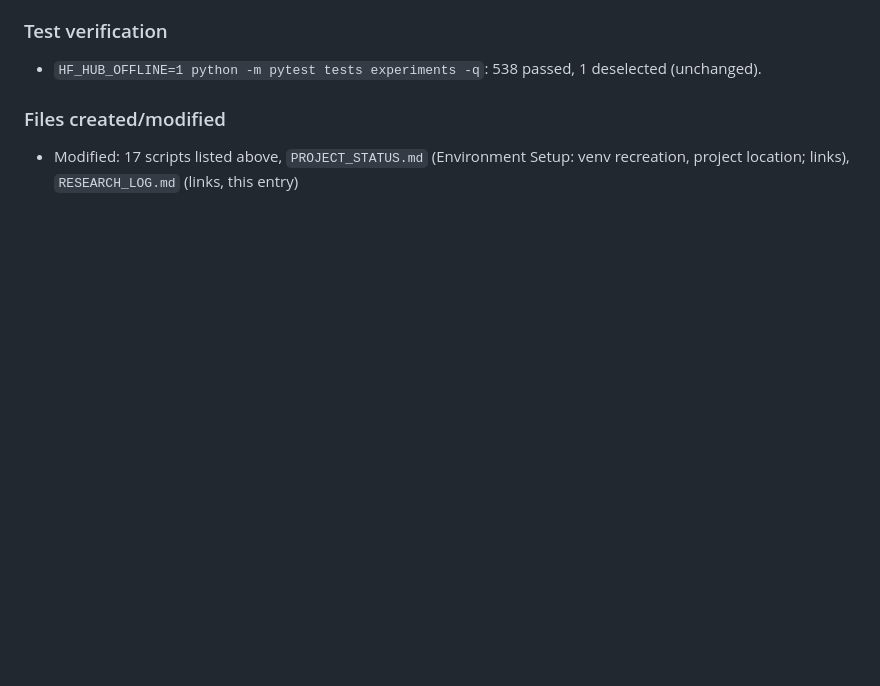
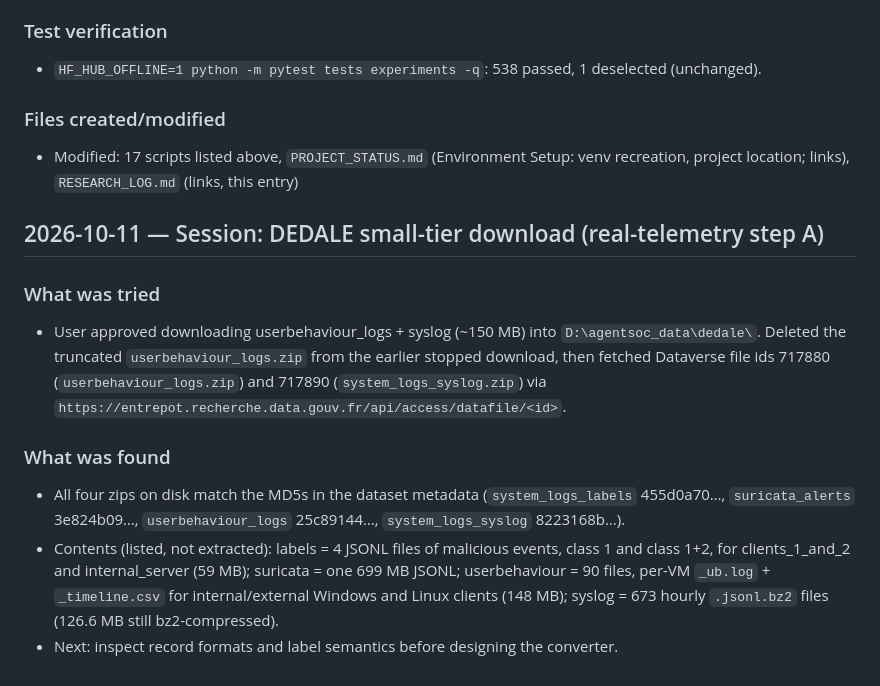
Before and after one commit to Akshara-reddy612/AgentSOC, a Markdown page: RESEARCH_LOG.md, the part around the change. GitHub-like rendering; blank space fills up the shorter version.

Commit message:
Record DEDALE small-tier download (labels, suricata, user behaviour, syslog)
Data lives outside the repo in D:\agentsoc_data\dedale; all four zips are
MD5-verified against the Dataverse metadata.

Co-Authored-By: Claude Opus 5.5 <noreply@anthropic.com>

```diff
--- a/RESEARCH_LOG.md
+++ b/RESEARCH_LOG.md
@@ -1082,3 +1082,13 @@ A paired evaluation on 320 contaminated alerts and their 320 clean twins found t
 
 ### Files created/modified
 - Modified: 17 scripts listed above, `PROJECT_STATUS.md` (Environment Setup: venv recreation, project location; links), `RESEARCH_LOG.md` (links, this entry)
+
+## 2026-10-11 — Session: DEDALE small-tier download (real-telemetry step A)
+
+### What was tried
+- User approved downloading userbehaviour_logs + syslog (~150 MB) into `D:\agentsoc_data\dedale\`. Deleted the truncated `userbehaviour_logs.zip` from the earlier stopped download, then fetched Dataverse file ids 717880 (`userbehaviour_logs.zip`) and 717890 (`system_logs_syslog.zip`) via `https://entrepot.recherche.data.gouv.fr/api/access/datafile/<id>`.
+
+### What was found
+- All four zips on disk match the MD5s in the dataset metadata (`system_logs_labels` 455d0a70…, `suricata_alerts` 3e824b09…, `userbehaviour_logs` 25c89144…, `system_logs_syslog` 8223168b…).
+- Contents (listed, not extracted): labels = 4 JSONL files of malicious events, class 1 and class 1+2, for clients_1_and_2 and internal_server (59 MB); suricata = one 699 MB JSONL; userbehaviour = 90 files, per-VM `_ub.log` + `_timeline.csv` for internal/external Windows and Linux clients (148 MB); syslog = 673 hourly `.jsonl.bz2` files (126.6 MB still bz2-compressed).
+- Next: inspect record formats and label semantics before designing the converter.
```
Also changed, not shown: PROJECT_STATUS.md (+1 -1 lines).
